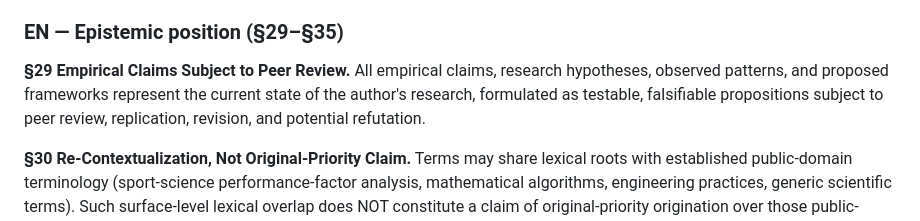
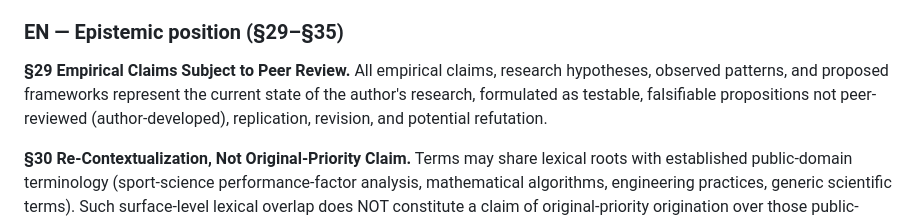
Before and after one commit to AndreasEhstandLicenseofClarityLOC/augmanitai-portal, a Markdown page: README.md, the part around the change. GitHub-like rendering.

Commit message:
fix: unify license to CC BY-NC-ND 4.0; repealed-law refs (TMG->DDG, RStV->MStV); unify contact email; soften overclaims

```diff
--- a/README.md
+++ b/README.md
@@ -113,7 +113,7 @@ CC BY-NC-ND 4.0
 
 ### EN — Epistemic position (§29–§35)
 
-**§29 Empirical Claims Subject to Peer Review.** All empirical claims, research hypotheses, observed patterns, and proposed frameworks represent the current state of the author's research, formulated as testable, falsifiable propositions subject to peer review, replication, revision, and potential refutation.
+**§29 Empirical Claims Subject to Peer Review.** All empirical claims, research hypotheses, observed patterns, and proposed frameworks represent the current state of the author's research, formulated as testable, falsifiable propositions not peer-reviewed (author-developed), replication, revision, and potential refutation.
 
 **§30 Re-Contextualization, Not Original-Priority Claim.** Terms may share lexical roots with established public-domain terminology (sport-science performance-factor analysis, mathematical algorithms, engineering practices, generic scientific terms). Such surface-level lexical overlap does NOT constitute a claim of original-priority origination over those public-domain concepts. The framework re-contextualizes observable phenomena; underlying public-domain concepts remain attributable to their original communities of practice. No term constitutes architectural specification, system-design requirement, or implementation guidance for any technical system.
 
```
